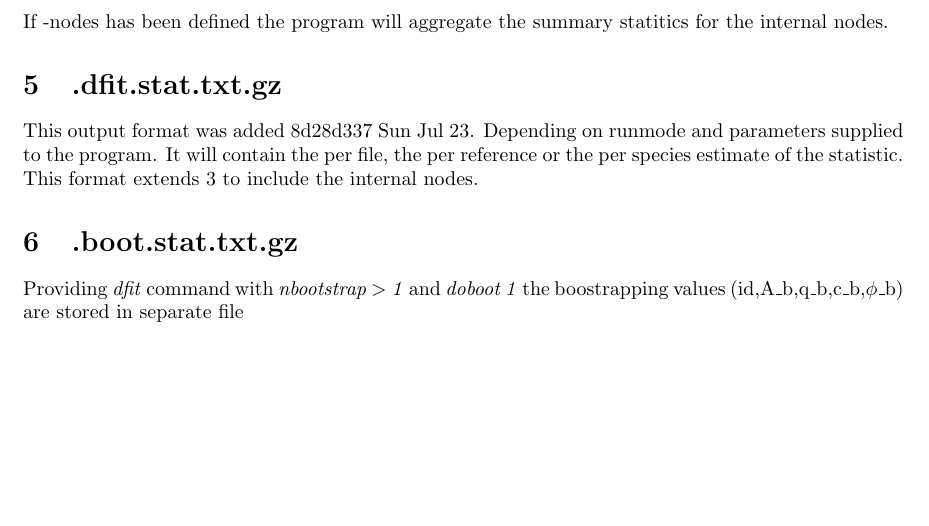
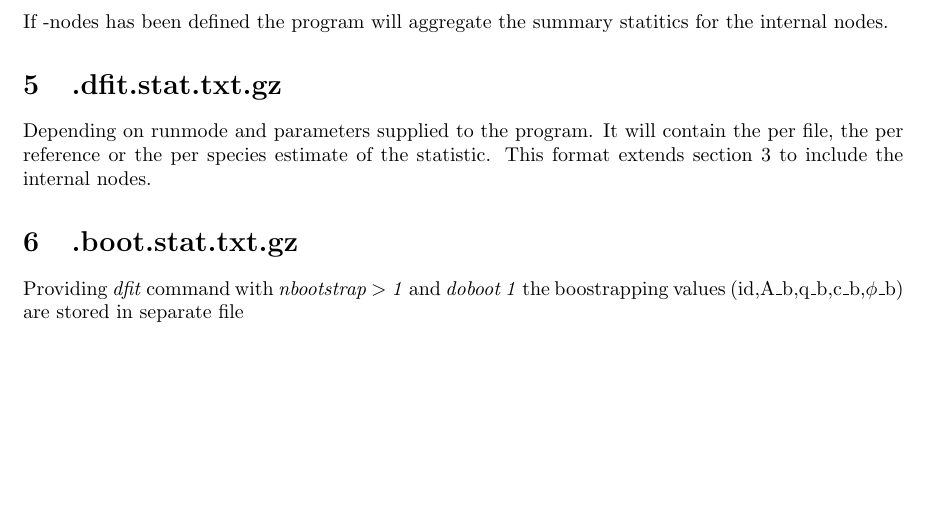
Before and after one commit to metaDMG-dev/metaDMG-cpp, a LaTeX document (doc/formats.tex): part of page 5 of 5, cut so that both start at the same text. Compiled offline with pdfLaTeX.

Commit message:
Update formats.tex
Slightly altered dfit description, the commit statements were out of date

```diff
--- a/doc/formats.tex
+++ b/doc/formats.tex
@@ -209,10 +208,9 @@ dfit.txt.gz will only contain information for the observed
 references. If -nodes has been defined the program will aggregate the
 summary statitics for the internal nodes.
 \section{.dfit.stat.txt.gz}
-This output format was added 8d28d337 Sun Jul 23.  Depending on
-runmode and parameters supplied to the program. It will contain the
+Depending on runmode and parameters supplied to the program. It will contain the
 per file, the per reference or the per species estimate of the
-statistic. This format extends \ref{sec:stat} to include the internal
+statistic. This format extends section \ref{sec:stat} to include the internal
 nodes.
 
 \section{.boot.stat.txt.gz}
```
Also changed, not shown: doc/formats.tex (1 more changed lines).
